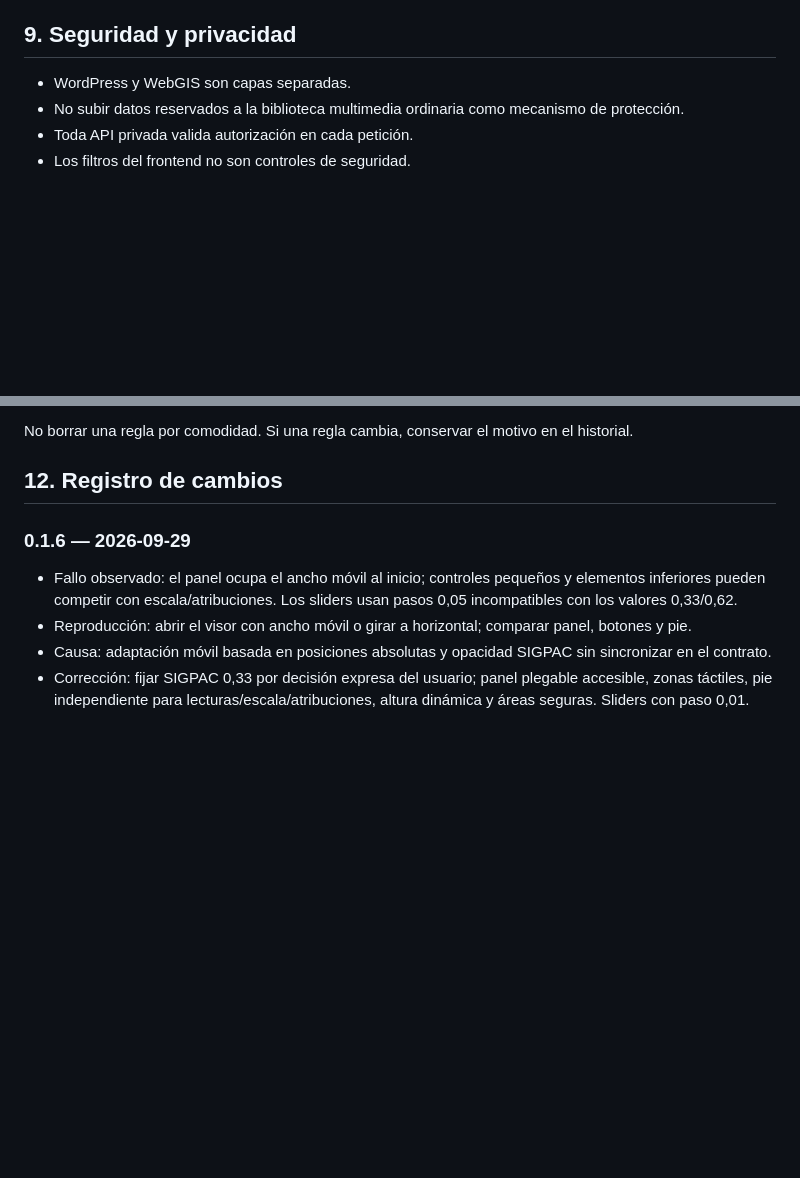
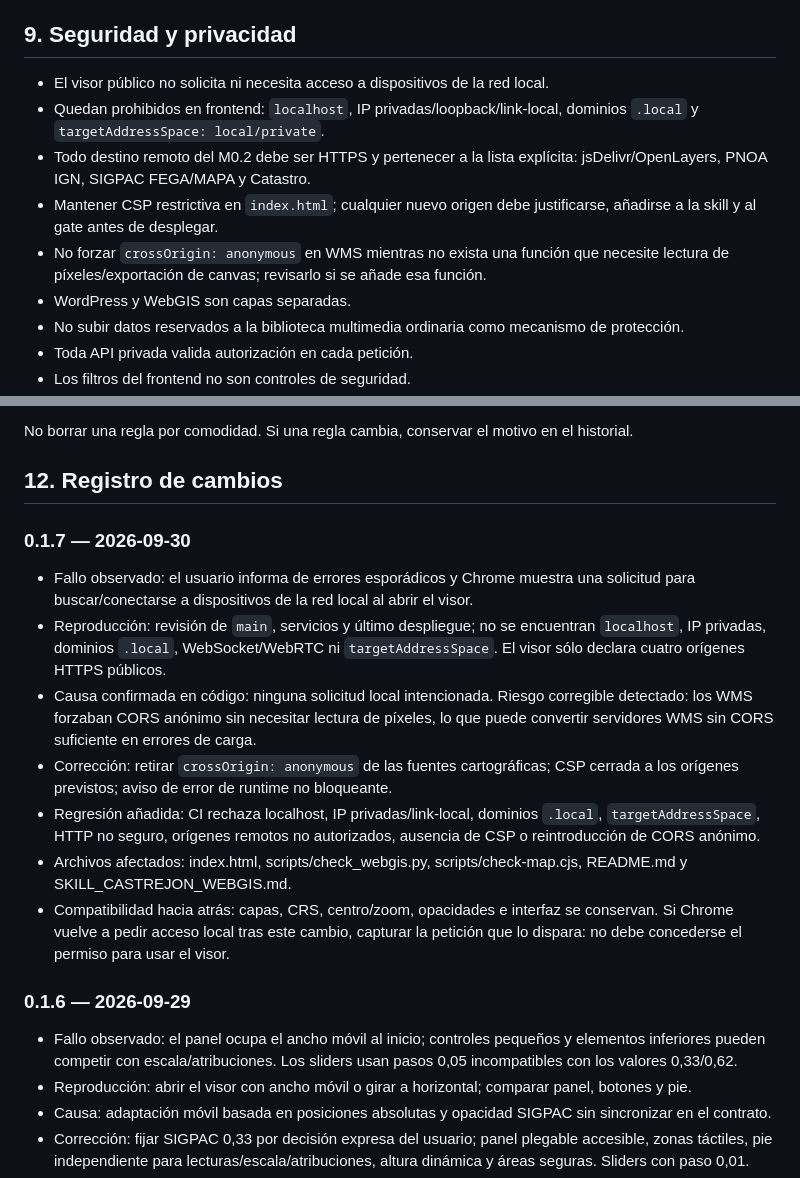
Before and after one commit to julianladera-droid/castrejon-webgis, a Markdown page: SKILL_CASTREJON_WEBGIS.md, 2 parts joined by grey strips. Rendered like a GitHub page; blank space fills up the shorter version.

Commit message:
docs: record network hardening regression in skill 0.1.7

```diff
--- a/SKILL_CASTREJON_WEBGIS.md
+++ b/SKILL_CASTREJON_WEBGIS.md
@@ -372,6 +372,11 @@ Historial de vista:
 - Evitar bucles cuando se navega atrás/adelante.
 
 ## 9. Seguridad y privacidad
+- El visor público no solicita ni necesita acceso a dispositivos de la red local.
+- Quedan prohibidos en frontend: `localhost`, IP privadas/loopback/link-local, dominios `.local` y `targetAddressSpace: local/private`.
+- Todo destino remoto del M0.2 debe ser HTTPS y pertenecer a la lista explícita: jsDelivr/OpenLayers, PNOA IGN, SIGPAC FEGA/MAPA y Catastro.
+- Mantener CSP restrictiva en `index.html`; cualquier nuevo origen debe justificarse, añadirse a la skill y al gate antes de desplegar.
+- No forzar `crossOrigin: anonymous` en WMS mientras no exista una función que necesite lectura de píxeles/exportación de canvas; revisarlo si se añade esa función.
 - WordPress y WebGIS son capas separadas.
 - No subir datos reservados a la biblioteca multimedia ordinaria como mecanismo de protección.
 - Toda API privada valida autorización en cada petición.
@@ -437,6 +442,15 @@ Formato de cada cambio:
 No borrar una regla por comodidad. Si una regla cambia, conservar el motivo en el historial.
 
 ## 12. Registro de cambios
+### 0.1.7 — 2026-09-30
+- Fallo observado: el usuario informa de errores esporádicos y Chrome muestra una solicitud para buscar/conectarse a dispositivos de la red local al abrir el visor.
+- Reproducción: revisión de `main`, servicios y último despliegue; no se encuentran `localhost`, IP privadas, dominios `.local`, WebSocket/WebRTC ni `targetAddressSpace`. El visor sólo declara cuatro orígenes HTTPS públicos.
+- Causa confirmada en código: ninguna solicitud local intencionada. Riesgo corregible detectado: los WMS forzaban CORS anónimo sin necesitar lectura de píxeles, lo que puede convertir servidores WMS sin CORS suficiente en errores de carga.
+- Corrección: retirar `crossOrigin: anonymous` de las fuentes cartográficas; CSP cerrada a los orígenes previstos; aviso de error de runtime no bloqueante.
+- Regresión añadida: CI rechaza localhost, IP privadas/link-local, dominios `.local`, `targetAddressSpace`, HTTP no seguro, orígenes remotos no autorizados, ausencia de CSP o reintroducción de CORS anónimo.
+- Archivos afectados: index.html, scripts/check_webgis.py, scripts/check-map.cjs, README.md y SKILL_CASTREJON_WEBGIS.md.
+- Compatibilidad hacia atrás: capas, CRS, centro/zoom, opacidades e interfaz se conservan. Si Chrome vuelve a pedir acceso local tras este cambio, capturar la petición que lo dispara: no debe concederse el permiso para usar el visor.
+
 ### 0.1.6 — 2026-09-29
 - Fallo observado: el panel ocupa el ancho móvil al inicio; controles pequeños y elementos inferiores pueden competir con escala/atribuciones. Los sliders usan pasos 0,05 incompatibles con los valores 0,33/0,62.
 - Reproducción: abrir el visor con ancho móvil o girar a horizontal; comparar panel, botones y pie.
```
Also changed, not shown: other parts of SKILL_CASTREJON_WEBGIS.md (+2 -2 lines).
